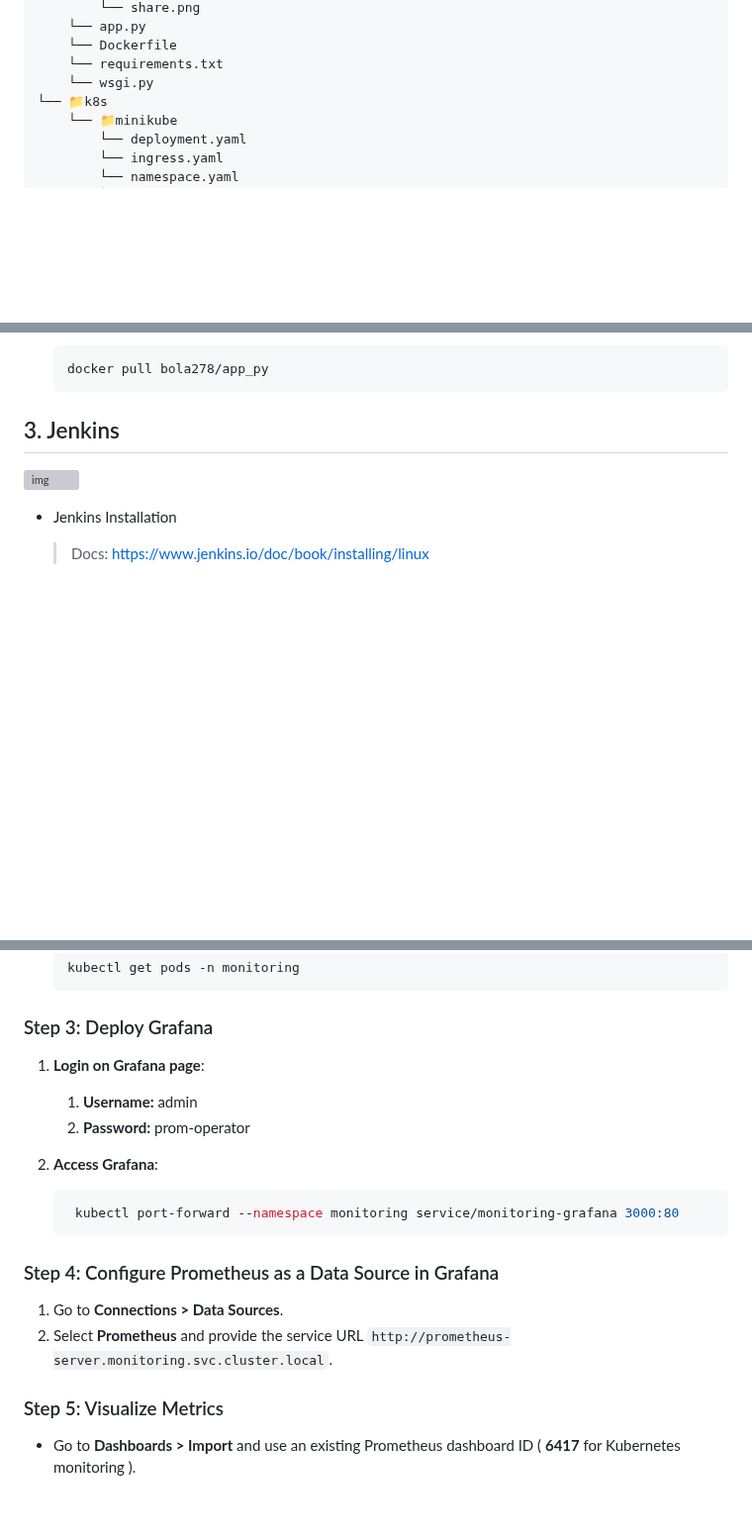
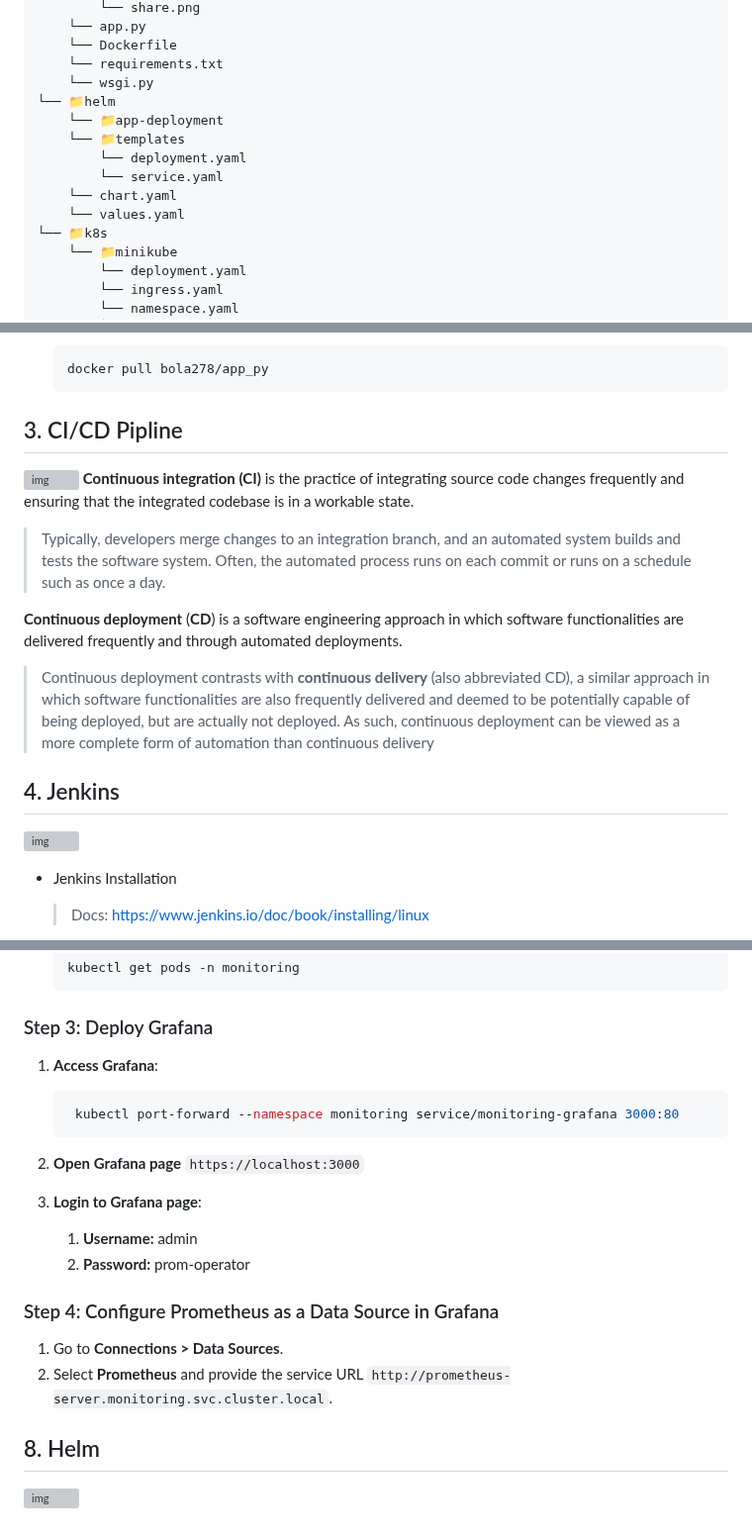
Before and after one commit to BolaWagdy/QR-flask-app, a Markdown page: README.md, 3 parts joined by grey strips. Shown at 99% size. Rendered like a GitHub page; blank space fills up the shorter version; grey boxes are pictures that could not be loaded.

````diff
--- a/README.md
+++ b/README.md
@@ -38,6 +39,13 @@
     └── Dockerfile
     └── requirements.txt
     └── wsgi.py
+└── 📁helm
+    └── 📁app-deployment
+    └── 📁templates
+        └── deployment.yaml
+        └── service.yaml
+    └── chart.yaml
+    └── values.yaml
 └── 📁k8s
     └── 📁minikube
         └── deployment.yaml
@@ -146,7 +155,18 @@ docker run -p8080:8080 app_py
     ```bash
     docker pull bola278/app_py
     ```
-## 3. Jenkins
+## 3. CI/CD Pipline
+![img](https://testrigor.com/wp-content/uploads/2023/11/What-is-the-CICD-Pipeline.png)
+**Continuous integration (CI)** is the practice of integrating source code changes frequently and ensuring that the integrated codebase is in a workable state.
+
+> Typically, developers merge changes to an integration branch, and an automated system builds and tests the software system. Often, the automated process runs on each commit or runs on a schedule such as once a day.
+
+**Continuous deployment** (**CD**) is a software engineering approach in which software functionalities are delivered frequently and through automated deployments.
+
+> Continuous deployment contrasts with **continuous delivery** (also abbreviated CD), a similar approach in which software functionalities are also frequently delivered and deemed to be potentially capable of being deployed, but are actually not deployed. As such, continuous deployment can be viewed as a more complete form of automation than continuous delivery
+
+
+## 4. Jenkins
 
 ![img](https://www.jenkins.io/images/post-images/blueocean/pipeline-run.png)
 
@@ -330,18 +350,20 @@ kubectl get all -n app-ns
    ```
 ### Step 3: Deploy Grafana
 
-1. **Login on Grafana page**:
-   1. **Username:** admin
-   2. **Password:** prom-operator
-
-2. **Access Grafana**:
+1. **Access Grafana**:
    ```bash
     kubectl port-forward --namespace monitoring service/monitoring-grafana 3000:80
    ```
+
+2. **Open Grafana page** `https://localhost:3000`
+
+3. **Login to Grafana page**:
+   1. **Username:** admin
+   2. **Password:** prom-operator
 
 ### Step 4: Configure Prometheus as a Data Source in Grafana
 1. Go to **Connections > Data Sources**.
 2. Select **Prometheus** and provide the service URL `http://prometheus-server.monitoring.svc.cluster.local`.
 
-### Step 5: Visualize Metrics
-   - Go to **Dashboards > Import** and use an existing Prometheus dashboard ID ( **6417** for Kubernetes monitoring ).
+## 8. Helm
+![img](https://cdn.codersociety.com/uploads/Helm.png)
````
Also changed, not shown: other parts of README.md (+10 -8 lines).
